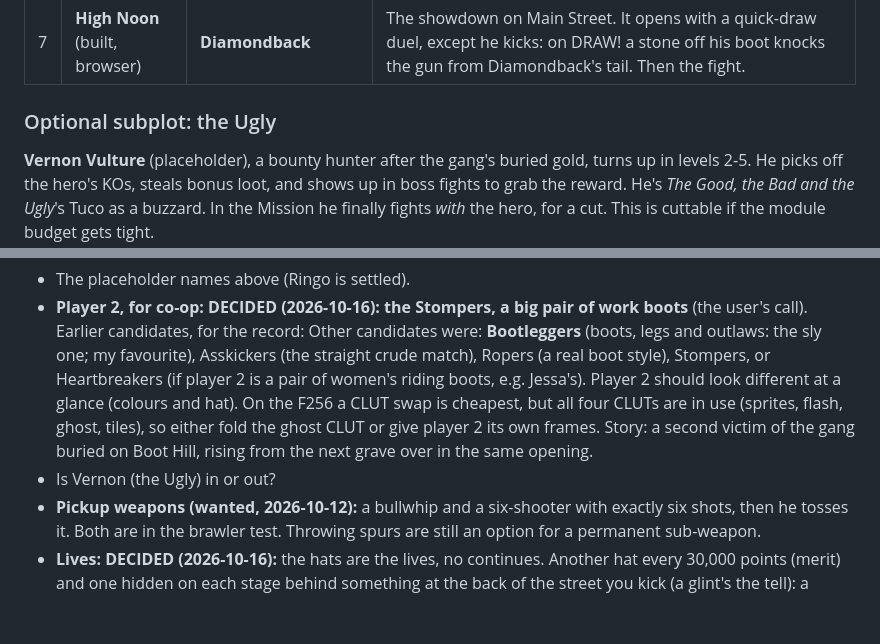
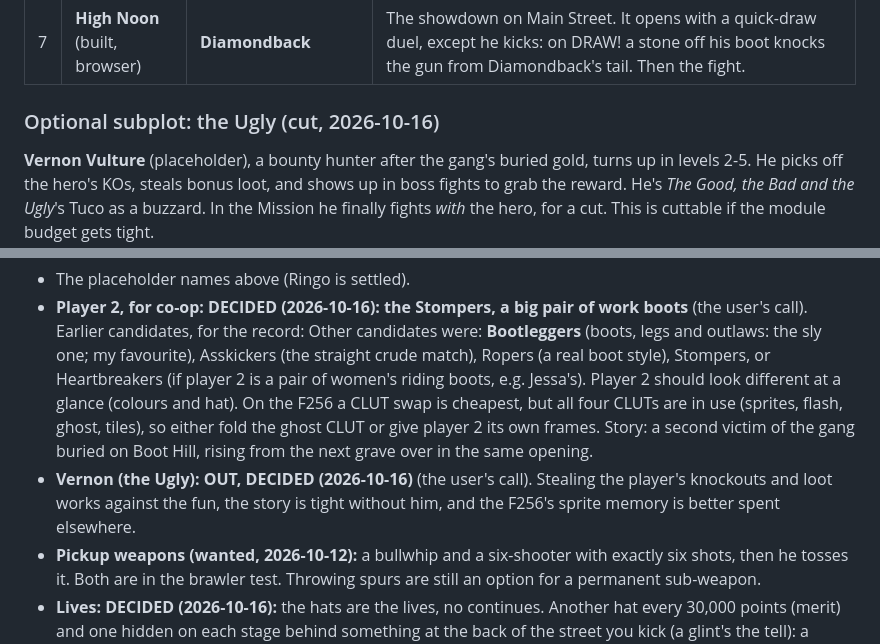
Before and after one commit to jfed6000/tsk, a Markdown page: game/docs/story.md, 2 parts joined by grey strips. GitHub-like rendering; blank space fills up the shorter version.

Commit message:
story.md: Vernon is out (the user's call)
Co-Authored-By: Claude Opus 5.5 <noreply@anthropic.com>
Claude-Session: https://claude.ai/code/session_01RMmLqVqBwSZvCxXtNYCF8k

```diff
--- a/game/docs/story.md
+++ b/game/docs/story.md
@@ -53,7 +53,7 @@ scene on, he's sizing the hero up as footwear.
 | 6 | **The Mission** (built, browser) | Waves, then Diamondback's enforcer **El Toro**, a minotaur bull | A last stand defending the town, *Magnificent Seven* or Alamo style: the gang batters the church doors the townsfolk are barred behind. The bull is the honest brute before the treacherous snake (the user weighed a snake; Diamondback is the snake, and the rattlers are already common enemies). Knocked out, Diamondback's word from the dark sets up High Noon. |
 | 7 | **High Noon** (built, browser) | **Diamondback** | The showdown on Main Street. It opens with a quick-draw duel, except he kicks: on DRAW! a stone off his boot knocks the gun from Diamondback's tail. Then the fight. |
 
-### Optional subplot: the Ugly
+### Optional subplot: the Ugly (cut, 2026-10-16)
 
 **Vernon Vulture** (placeholder), a bounty hunter after the gang's buried gold, turns up in levels 2-5. He picks off
 the hero's KOs, steals bonus loot, and shows up in boss fights to grab the reward. He's *The Good, the Bad and the
@@ -115,7 +115,8 @@ Text costs module space (40,192 bytes total, `../port-guide.md` section 3), so t
   Player 2 should look different at a glance (colours and hat). On the F256 a CLUT swap is cheapest, but all four
   CLUTs are in use (sprites, flash, ghost, tiles), so either fold the ghost CLUT or give player 2 its own frames.
   Story: a second victim of the gang buried on Boot Hill, rising from the next grave over in the same opening.
-- Is Vernon (the Ugly) in or out?
+- **Vernon (the Ugly): OUT, DECIDED (2026-10-16)** (the user's call). Stealing the player's knockouts and loot works
+  against the fun, the story is tight without him, and the F256's sprite memory is better spent elsewhere.
 - **Pickup weapons (wanted, 2026-10-12):** a bullwhip and a six-shooter with exactly six shots, then he tosses it.
   Both are in the brawler test. Throwing spurs are still an option for a permanent sub-weapon.
 - **Lives: DECIDED (2026-10-16):** the hats are the lives, no continues. Another hat every 30,000 points (merit) and one
```
